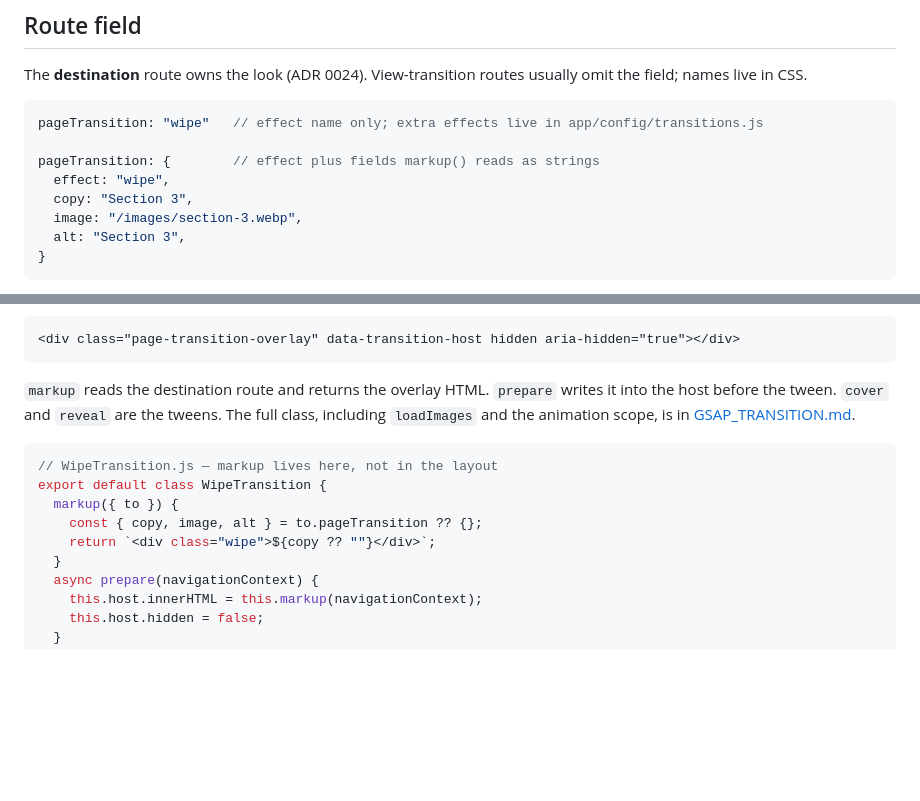
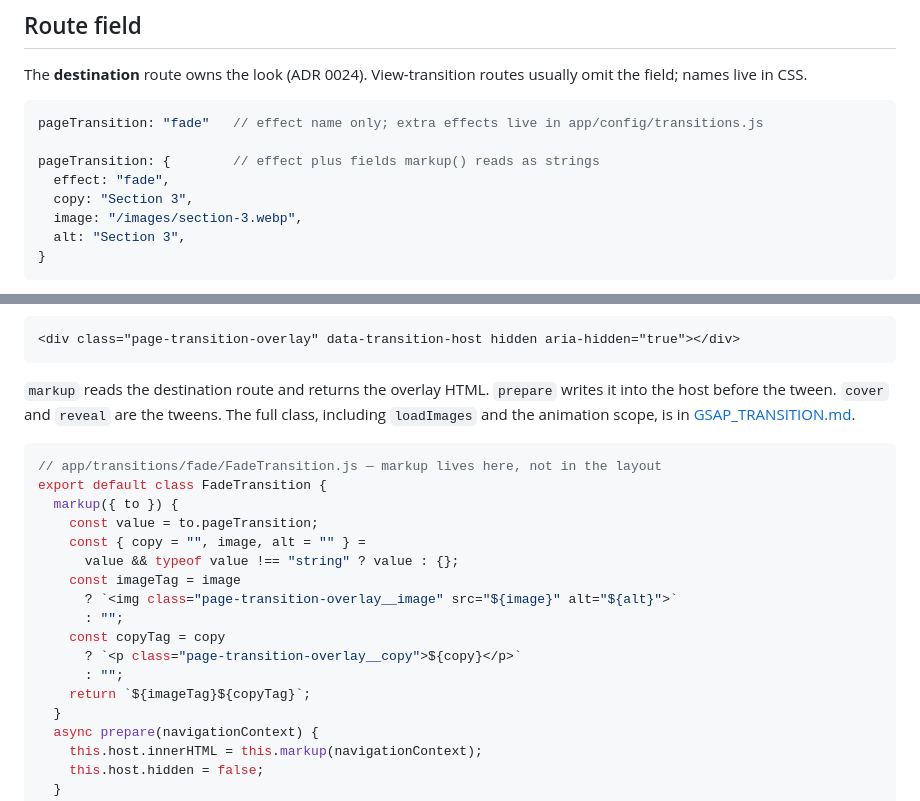
Before and after one commit to telagraphic/frontend-web-app, a Markdown page: documentation/reference/PAGE_TRANSITIONS.md, 2 parts joined by grey strips. GitHub-like rendering; blank space fills up the shorter version.

````diff
--- a/documentation/reference/PAGE_TRANSITIONS.md
+++ b/documentation/reference/PAGE_TRANSITIONS.md
@@ -19,10 +19,10 @@ Do not call these SPA and MPA. **Page swap** replaces `<main>` in the current do
 The **destination** route owns the look (ADR 0024). View-transition routes usually omit the field; names live in CSS.
 
 ```js
-pageTransition: "wipe"   // effect name only; extra effects live in app/config/transitions.js
+pageTransition: "fade"   // effect name only; extra effects live in app/config/transitions.js
 
 pageTransition: {        // effect plus fields markup() reads as strings
-  effect: "wipe",
+  effect: "fade",
   copy: "Section 3",
   image: "/images/section-3.webp",
   alt: "Section 3",
@@ -50,11 +50,19 @@ The layout includes one empty host. The plug-in fills it during `prepare` and cl
 `markup` reads the destination route and returns the overlay HTML. `prepare` writes it into the host before the tween. `cover` and `reveal` are the tweens. The full class, including `loadImages` and the animation scope, is in [GSAP_TRANSITION.md](GSAP_TRANSITION.md).
 
 ```js
-// WipeTransition.js — markup lives here, not in the layout
-export default class WipeTransition {
+// app/transitions/fade/FadeTransition.js — markup lives here, not in the layout
+export default class FadeTransition {
   markup({ to }) {
-    const { copy, image, alt } = to.pageTransition ?? {};
-    return `<div class="wipe">${copy ?? ""}</div>`;
+    const value = to.pageTransition;
+    const { copy = "", image, alt = "" } =
+      value && typeof value !== "string" ? value : {};
+    const imageTag = image
+      ? `<img class="page-transition-overlay__image" src="${image}" alt="${alt}">`
+      : "";
+    const copyTag = copy
+      ? `<p class="page-transition-overlay__copy">${copy}</p>`
+      : "";
+    return `${imageTag}${copyTag}`;
   }
   async prepare(navigationContext) {
     this.host.innerHTML = this.markup(navigationContext);
````
Also changed, not shown: documentation/reference/GSAP_TRANSITION.md (+54 -37 lines), documentation/reference/WIZARD.md (+3 -3 lines).
